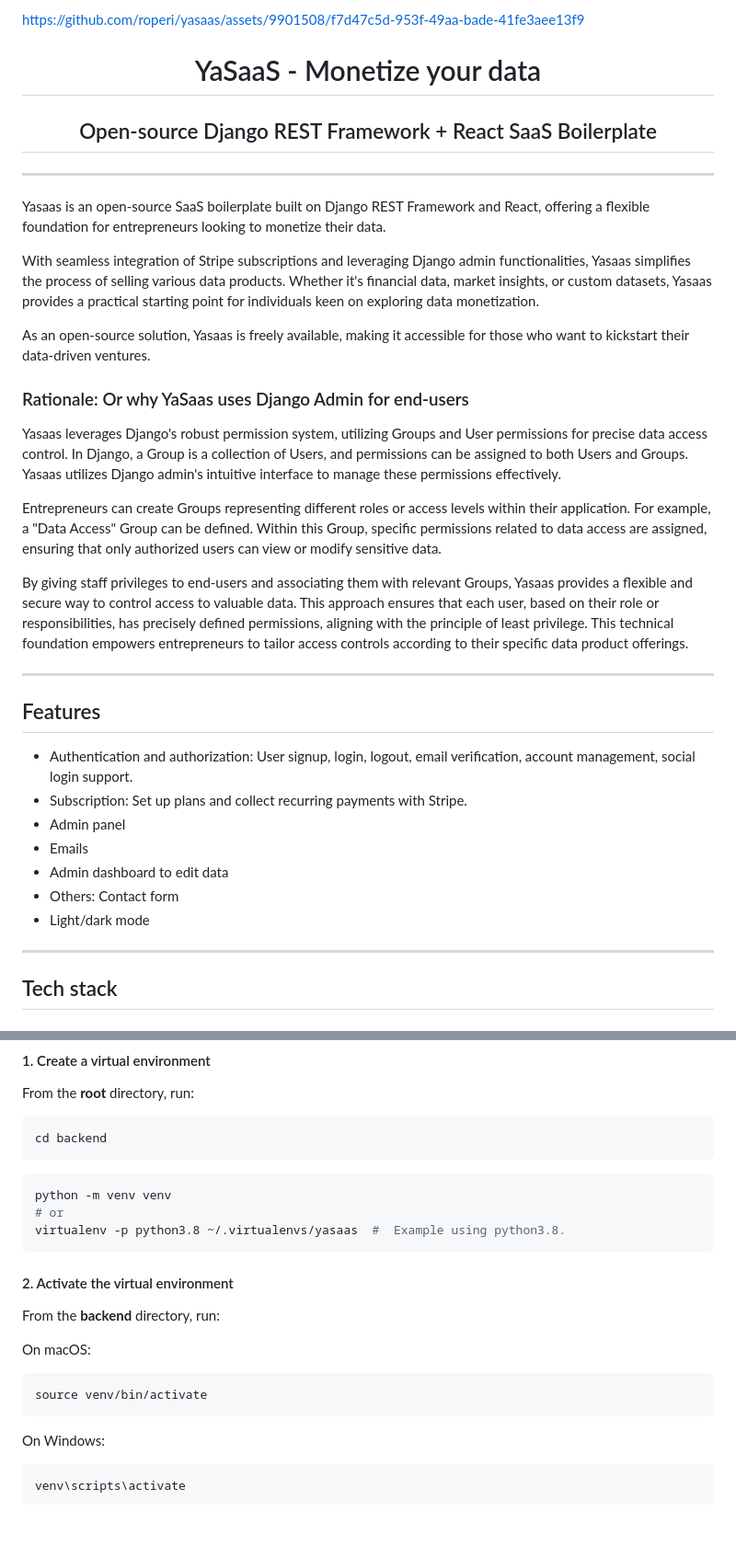
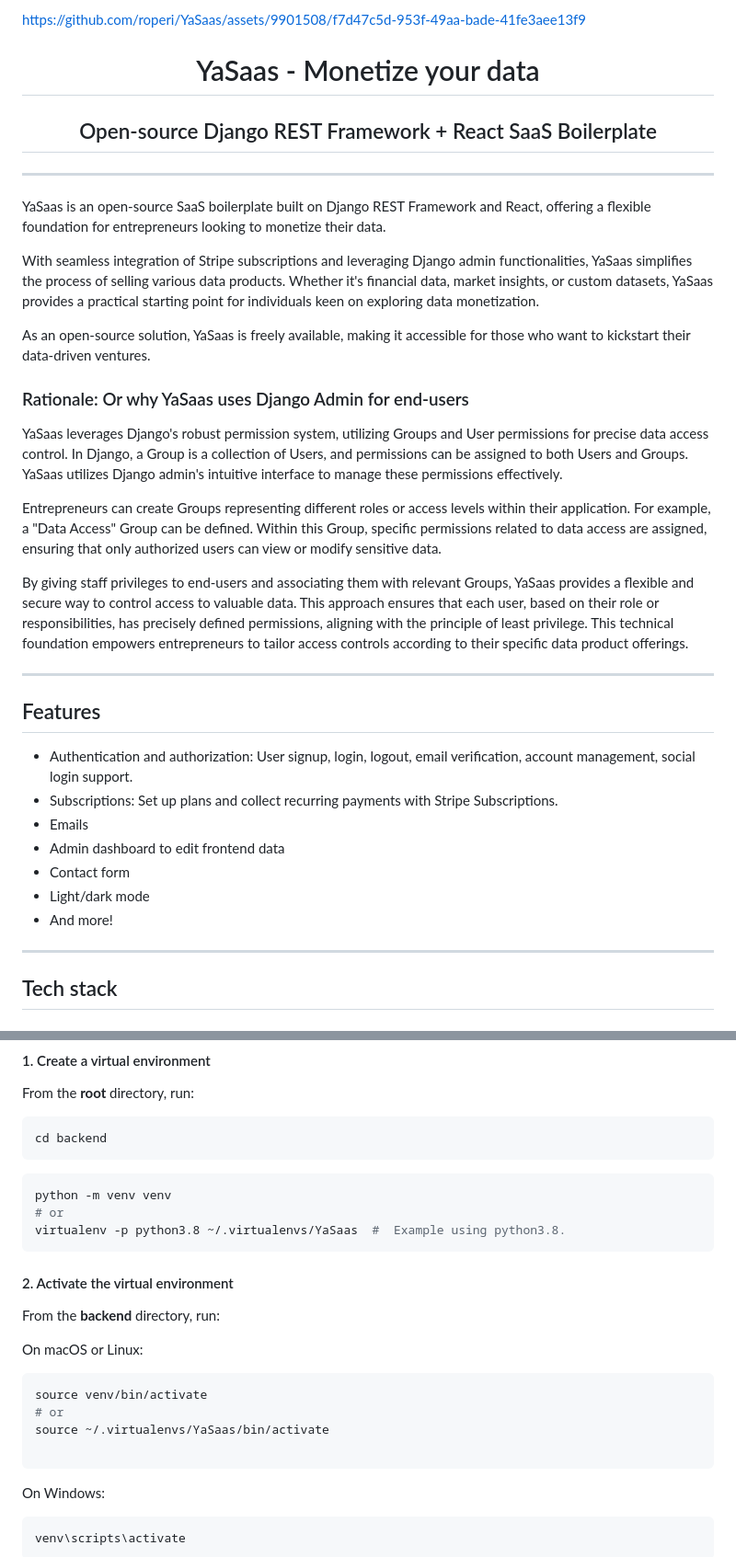
Before and after one commit to roperi/YaSaas, a Markdown page: README.md, 2 parts joined by grey strips. Shown: that part at 92% size. GitHub-like rendering; blank space fills up the shorter version.

Commit message:
Update it

````diff
--- a/README.md
+++ b/README.md
@@ -1,42 +1,40 @@
 
 
 
-https://github.com/roperi/yasaas/assets/9901508/f7d47c5d-953f-49aa-bade-41fe3aee13f9
+https://github.com/roperi/YaSaas/assets/9901508/f7d47c5d-953f-49aa-bade-41fe3aee13f9
 
 
-<h1 align="center">YaSaaS - Monetize your data</h1>
+<h1 align="center">YaSaas - Monetize your data</h1>
 <h2 align="center">Open-source Django REST Framework + React SaaS Boilerplate</h2>
 
 ---
 
-Yasaas is an open-source SaaS boilerplate built on Django REST Framework and React, offering a flexible foundation for entrepreneurs looking to monetize their data.
+YaSaas is an open-source SaaS boilerplate built on Django REST Framework and React, offering a flexible foundation for entrepreneurs looking to monetize their data.
 
-With seamless integration of Stripe subscriptions and leveraging Django admin functionalities, Yasaas simplifies the process of selling various data products. Whether it's financial data, market insights, or custom datasets, Yasaas provides a practical starting point for individuals keen on exploring data monetization.
+With seamless integration of Stripe subscriptions and leveraging Django admin functionalities, YaSaas simplifies the process of selling various data products. Whether it's financial data, market insights, or custom datasets, YaSaas provides a practical starting point for individuals keen on exploring data monetization.
 
-As an open-source solution, Yasaas is freely available, making it accessible for those who want to kickstart their data-driven ventures.
+As an open-source solution, YaSaas is freely available, making it accessible for those who want to kickstart their data-driven ventures.
 
 
 ### Rationale: Or why YaSaas uses Django Admin for end-users
 
-Yasaas leverages Django's robust permission system, utilizing Groups and User permissions for precise data access control. In Django, a Group is a collection of Users, and permissions can be assigned to both Users and Groups. Yasaas utilizes Django admin's intuitive interface to manage these permissions effectively.
+YaSaas leverages Django's robust permission system, utilizing Groups and User permissions for precise data access control. In Django, a Group is a collection of Users, and permissions can be assigned to both Users and Groups. YaSaas utilizes Django admin's intuitive interface to manage these permissions effectively.
 
 Entrepreneurs can create Groups representing different roles or access levels within their application. For example, a "Data Access" Group can be defined. Within this Group, specific permissions related to data access are assigned, ensuring that only authorized users can view or modify sensitive data.
 
-By giving staff privileges to end-users and associating them with relevant Groups, Yasaas provides a flexible and secure way to control access to valuable data. This approach ensures that each user, based on their role or responsibilities, has precisely defined permissions, aligning with the principle of least privilege. This technical foundation empowers entrepreneurs to tailor access controls according to their specific data product offerings.
+By giving staff privileges to end-users and associating them with relevant Groups, YaSaas provides a flexible and secure way to control access to valuable data. This approach ensures that each user, based on their role or responsibilities, has precisely defined permissions, aligning with the principle of least privilege. This technical foundation empowers entrepreneurs to tailor access controls according to their specific data product offerings.
 
 ---
-
-
 
 ## Features
 
 * Authentication and authorization: User signup, login, logout, email verification, account management, social login support.
-* Subscription: Set up plans and collect recurring payments with Stripe.
-* Admin panel
+* Subscriptions: Set up plans and collect recurring payments with Stripe Subscriptions.
 * Emails
-* Admin dashboard to edit data
-* Others: Contact form
+* Admin dashboard to edit frontend data
+* Contact form
 * Light/dark mode
+* And more!
 
 
 ---
@@ -82,17 +80,20 @@ cd backend
 ```bash
 python -m venv venv
 # or
-virtualenv -p python3.8 ~/.virtualenvs/yasaas  #  Example using python3.8.
+virtualenv -p python3.8 ~/.virtualenvs/YaSaas  #  Example using python3.8.
 ```
 
 #### 2. Activate the virtual environment
 
 From the **backend** directory, run:
 
-On macOS:
+On macOS or Linux:
 
 ```bash
 source venv/bin/activate
+# or
+source ~/.virtualenvs/YaSaas/bin/activate
+
 ```
 
 On Windows:
````
Also changed, not shown: other parts of README.md (+2 -2 lines).
